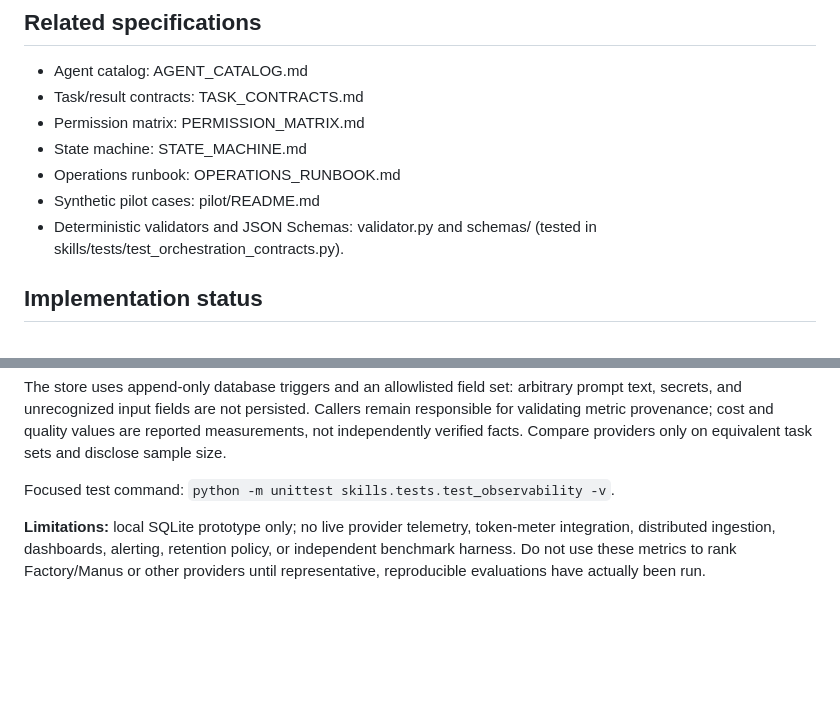
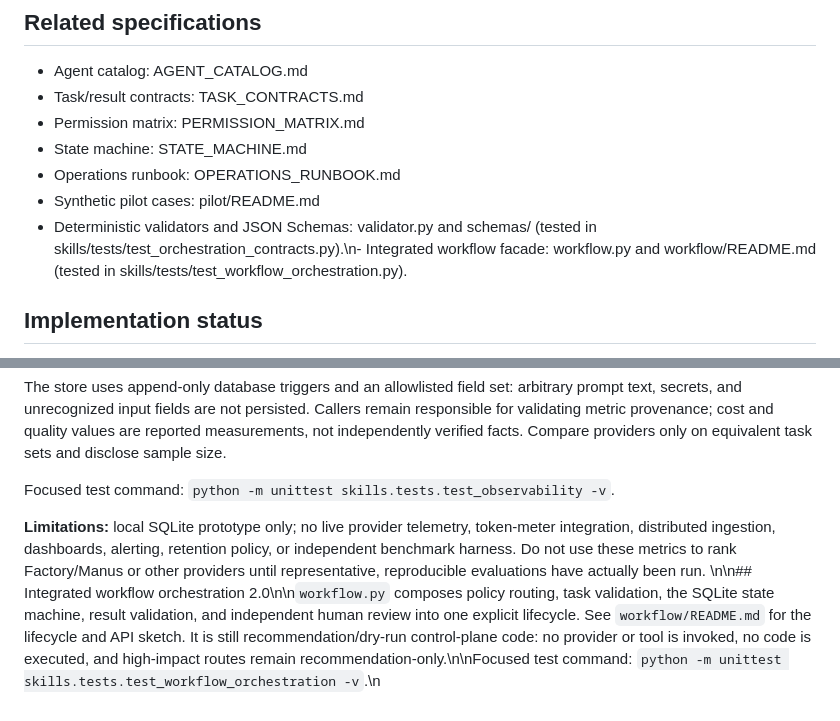
Before and after one commit to Mohamedalhindawan/coden-national-dpi, a Markdown page: skills/orchestration/README.md, 2 parts joined by grey strips. Drawn GitHub-style; blank space fills up the shorter version.

Commit message:
docs(orchestration): add integrated workflow 2.0 reference

```diff
--- a/skills/orchestration/README.md
+++ b/skills/orchestration/README.md
@@ -69,7 +69,7 @@ Record run/task/agent IDs, parent-child links, provider/model/version, prompt an
 - State machine: STATE_MACHINE.md
 - Operations runbook: OPERATIONS_RUNBOOK.md
 - Synthetic pilot cases: pilot/README.md
-- Deterministic validators and JSON Schemas: validator.py and schemas/ (tested in skills/tests/test_orchestration_contracts.py).
+- Deterministic validators and JSON Schemas: validator.py and schemas/ (tested in skills/tests/test_orchestration_contracts.py).\n- Integrated workflow facade: workflow.py and workflow/README.md (tested in skills/tests/test_workflow_orchestration.py).
 
 ## Implementation status
 This is a design and governance package. It does not install or execute Factory AI, Manus, Codex, or other agents. No orchestration runtime, credentials, provider integration, or production deployment is created.
@@ -112,3 +112,4 @@ The store uses append-only database triggers and an allowlisted field set: arbit
 Focused test command: `python -m unittest skills.tests.test_observability -v`.
 
 **Limitations:** local SQLite prototype only; no live provider telemetry, token-meter integration, distributed ingestion, dashboards, alerting, retention policy, or independent benchmark harness. Do not use these metrics to rank Factory/Manus or other providers until representative, reproducible evaluations have actually been run.
+\n\n## Integrated workflow orchestration 2.0\n\n`workflow.py` composes policy routing, task validation, the SQLite state machine, result validation, and independent human review into one explicit lifecycle. See `workflow/README.md` for the lifecycle and API sketch. It is still recommendation/dry-run control-plane code: no provider or tool is invoked, no code is executed, and high-impact routes remain recommendation-only.\n\nFocused test command: `python -m unittest skills.tests.test_workflow_orchestration -v`.\n
```
